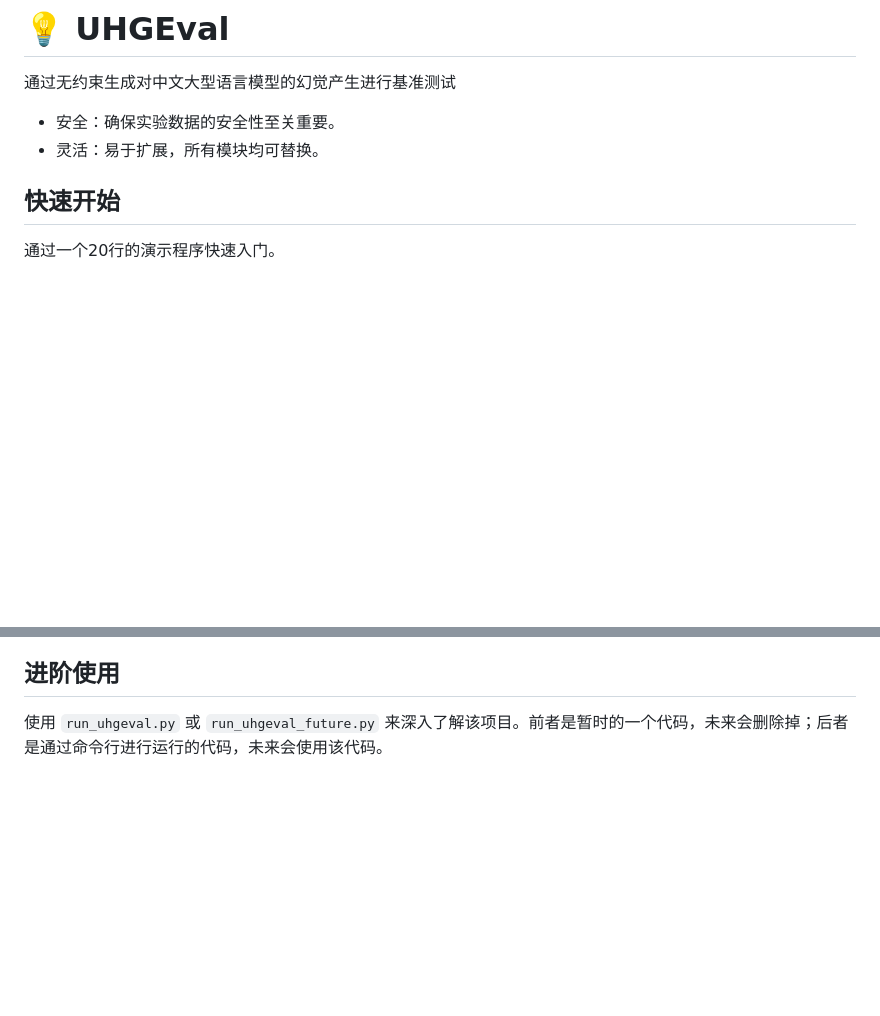
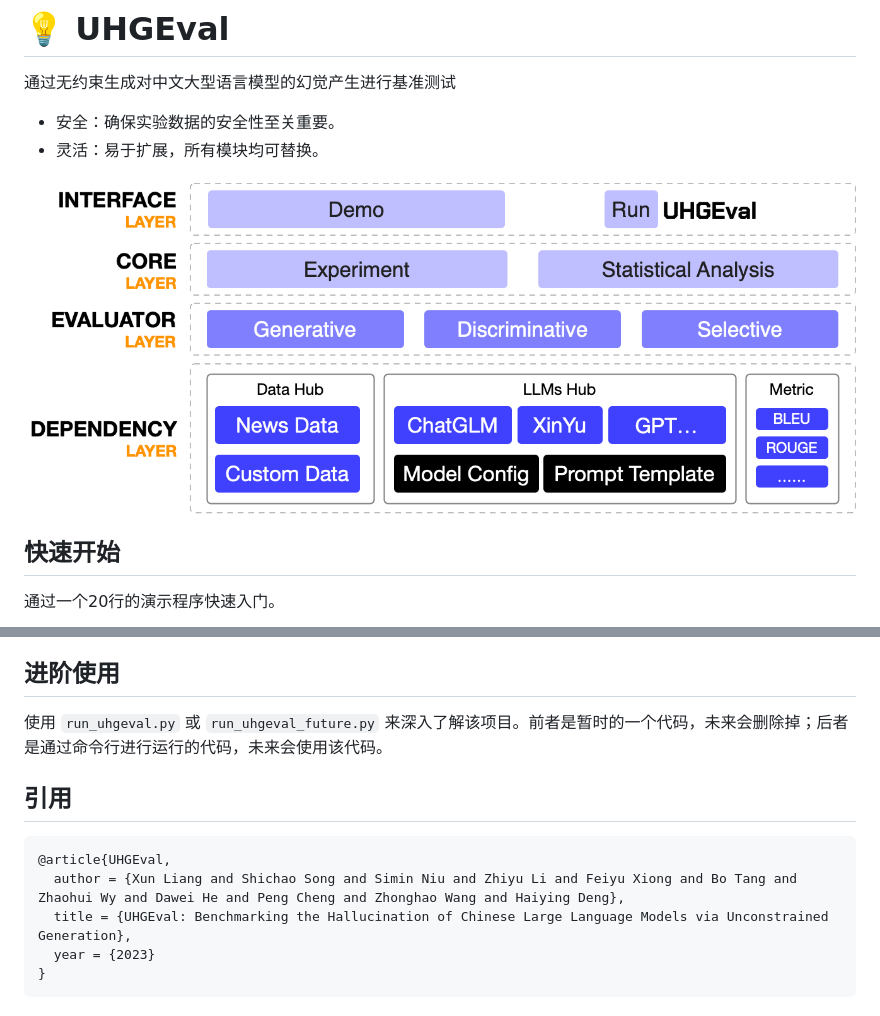
Before and after one commit to IAAR-Shanghai/UHGEval, a Markdown page: README.zh_CN.md, 2 parts joined by grey strips. Drawn GitHub-style; pictures changed too: assets/eval_framework.png (added); blank space fills up the shorter version.

````diff
--- a/README.zh_CN.md
+++ b/README.zh_CN.md
@@ -6,6 +6,8 @@
 
 * 安全：确保实验数据的安全性至关重要。
 * 灵活：易于扩展，所有模块均可替换。
+
+![UHG Framework](./assets/eval_framework.png)
 
 ## 快速开始
 
@@ -19,3 +21,13 @@
 ## 进阶使用
 
 使用 `run_uhgeval.py` 或 `run_uhgeval_future.py` 来深入了解该项目。前者是暂时的一个代码，未来会删除掉；后者是通过命令行进行运行的代码，未来会使用该代码。
+
+## 引用
+
+```BibTeX
+@article{UHGEval,
+  author = {Xun Liang and Shichao Song and Simin Niu and Zhiyu Li and Feiyu Xiong and Bo Tang and Zhaohui Wy and Dawei He and Peng Cheng and Zhonghao Wang and Haiying Deng},
+  title = {UHGEval: Benchmarking the Hallucination of Chinese Large Language Models via Unconstrained Generation},
+  year = {2023}
+}
+```
````
Also changed, not shown: README.md (+12 -0 lines), 1 other file.
